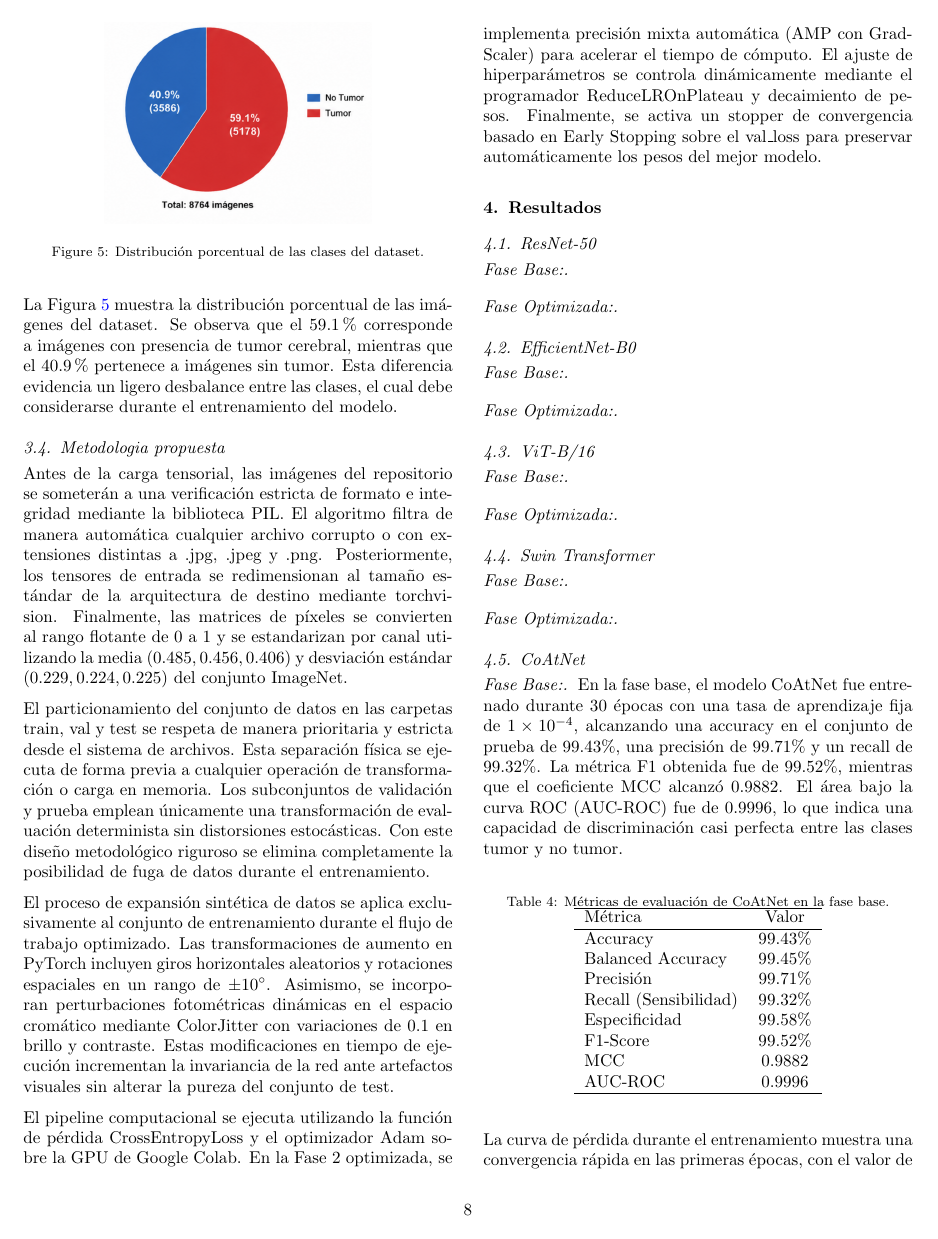
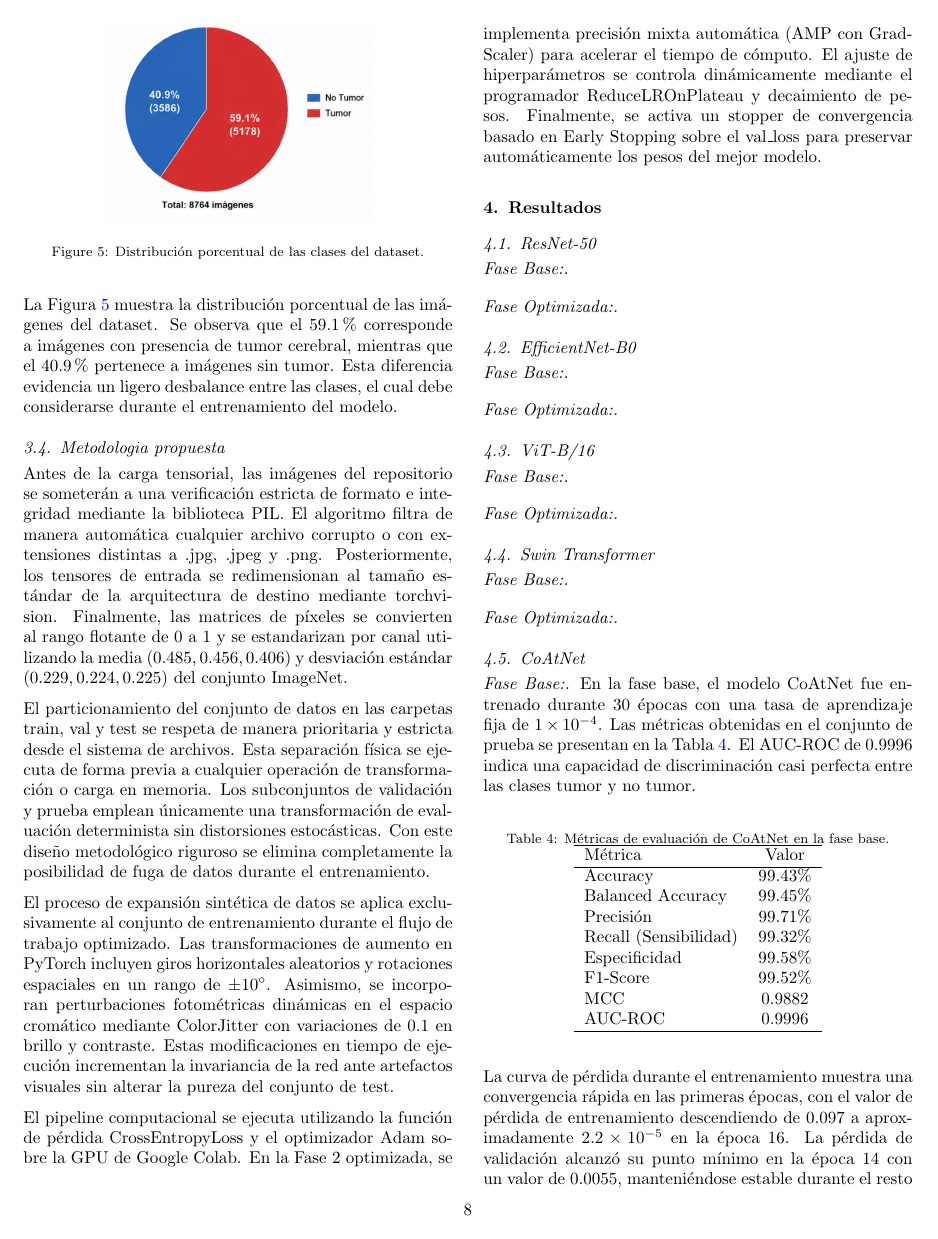
Before and after one commit to shanccom/proyectIA, a LaTeX paper (report/article.tex, which reads report/sections/04.5-coatnet.tex): page 8 of 11. Compiled offline with pdfLaTeX.

Commit message:
Mejora en la parte de coatnet

```diff
--- a/report/sections/04.5-coatnet.tex
+++ b/report/sections/04.5-coatnet.tex
@@ -1,7 +1,7 @@
 \subsection{CoAtNet}
 
 \paragraph{Fase Base:}
-En la fase base, el modelo CoAtNet fue entrenado durante 30 épocas con una tasa de aprendizaje fija de $1\times10^{-4}$, alcanzando una accuracy en el conjunto de prueba de 99.43\%, una precisión de 99.71\% y un recall de 99.32\%. La métrica F1 obtenida fue de 99.52\%, mientras que el coeficiente MCC alcanzó 0.9882. El área bajo la curva ROC (AUC-ROC) fue de 0.9996, lo que indica una capacidad de discriminación casi perfecta entre las clases tumor y no tumor.
+En la fase base, el modelo CoAtNet fue entrenado durante 30 épocas con una tasa de aprendizaje fija de $1\times10^{-4}$. Las métricas obtenidas en el conjunto de prueba se presentan en la Tabla~\ref{tab:coatnet_base_metrics}. El AUC-ROC de 0.9996 indica una capacidad de discriminación casi perfecta entre las clases tumor y no tumor.
 
 \begin{table}[H]
 \centering
```
Also changed, not shown: report/sections/04.5-coatnet.tex (2 more changed lines).
